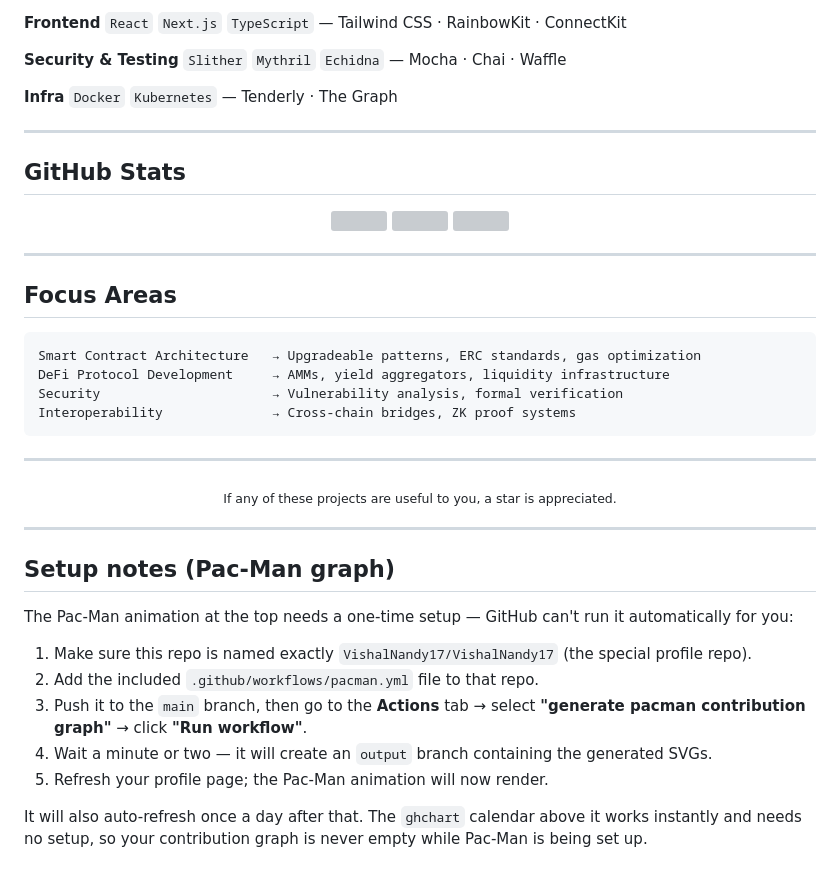
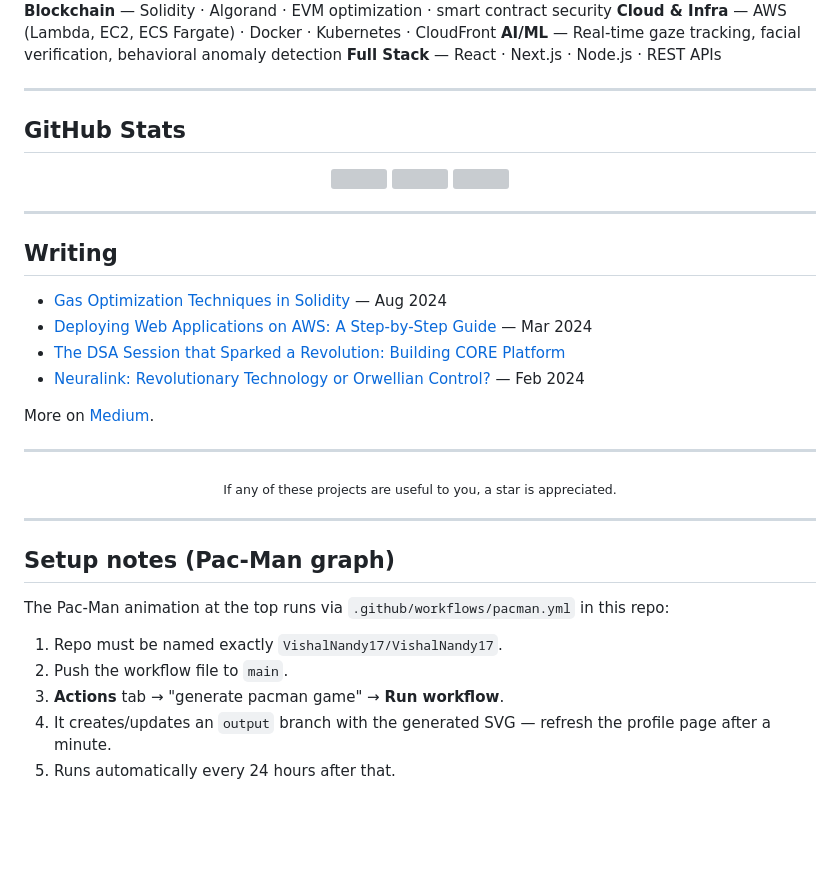
Before and after one commit to VishalNandy17/VishalNandy17, a Markdown page: README.md, the part around one of its changes. Drawn GitHub-style; blank space fills up the shorter version; grey boxes are pictures that could not be loaded.

````diff
--- a/README.md
+++ b/README.md
@@ -51,12 +85,10 @@ I design and audit smart contracts and DeFi protocols, with a focus on security,
 
-**Frontend**
-`React` `Next.js` `TypeScript` — Tailwind CSS · RainbowKit · ConnectKit
+</div>
 
-**Security & Testing**
-`Slither` `Mythril` `Echidna` — Mocha · Chai · Waffle
-
-**Infra**
-`Docker` `Kubernetes` — Tenderly · The Graph
+**Blockchain** — Solidity · Algorand · EVM optimization · smart contract security
+**Cloud & Infra** — AWS (Lambda, EC2, ECS Fargate) · Docker · Kubernetes · CloudFront
+**AI/ML** — Real-time gaze tracking, facial verification, behavioral anomaly detection
+**Full Stack** — React · Next.js · Node.js · REST APIs
 
 ---
 
@@ -73,14 +105,14 @@ I design and audit smart contracts and DeFi protocols, with a focus on security,
 
 ---
 
-## Focus Areas
+## Writing
 
-```
-Smart Contract Architecture   → Upgradeable patterns, ERC standards, gas optimization
-DeFi Protocol Development     → AMMs, yield aggregators, liquidity infrastructure
-Security                      → Vulnerability analysis, formal verification
-Interoperability              → Cross-chain bridges, ZK proof systems
-```
+- [Gas Optimization Techniques in Solidity](https://coinsbench.com/gas-optimization-techniques-in-solidity-solidity-best-practices-097561f71dfb) — Aug 2024
+- [Deploying Web Applications on AWS: A Step-by-Step Guide](https://medium.com/devdotcom/deploying-web-applications-on-aws-a-step-by-step-guide-a69e239c5817) — Mar 2024
+- [The DSA Session that Sparked a Revolution: Building CORE Platform](https://coreplatform.in/blog/12/the-dsa-session-that-sparked-a-revolution-building-core-platform)
+- [Neuralink: Revolutionary Technology or Orwellian Control?](https://medium.com/@Iamvshl/neuralink-what-is-it-revolutionary-technology-or-orwellian-control-b7d605668e14) — Feb 2024
+
+More on [Medium](https://medium.com/@Iamvshl).
 
 ---
 
@@ -94,12 +126,10 @@ Interoperability              → Cross-chain bridges, ZK proof systems
 
 ## Setup notes (Pac-Man graph)
 
-The Pac-Man animation at the top needs a one-time setup — GitHub can't run it automatically for you:
+The Pac-Man animation at the top runs via `.github/workflows/pacman.yml` in this repo:
 
-1. Make sure this repo is named exactly `VishalNandy17/VishalNandy17` (the special profile repo).
-2. Add the included `.github/workflows/pacman.yml` file to that repo.
-3. Push it to the `main` branch, then go to the **Actions** tab → select **"generate pacman contribution graph"** → click **"Run workflow"**.
-4. Wait a minute or two — it will create an `output` branch containing the generated SVGs.
-5. Refresh your profile page; the Pac-Man animation will now render.
-
-It will also auto-refresh once a day after that. The `ghchart` calendar above it works instantly and needs no setup, so your contribution graph is never empty while Pac-Man is being set up.
+1. Repo must be named exactly `VishalNandy17/VishalNandy17`.
+2. Push the workflow file to `main`.
+3. **Actions** tab → "generate pacman game" → **Run workflow**.
+4. It creates/updates an `output` branch with the generated SVG — refresh the profile page after a minute.
+5. Runs automatically every 24 hours after that.
````
Also changed, not shown: other parts of README.md (+55 -21 lines).
